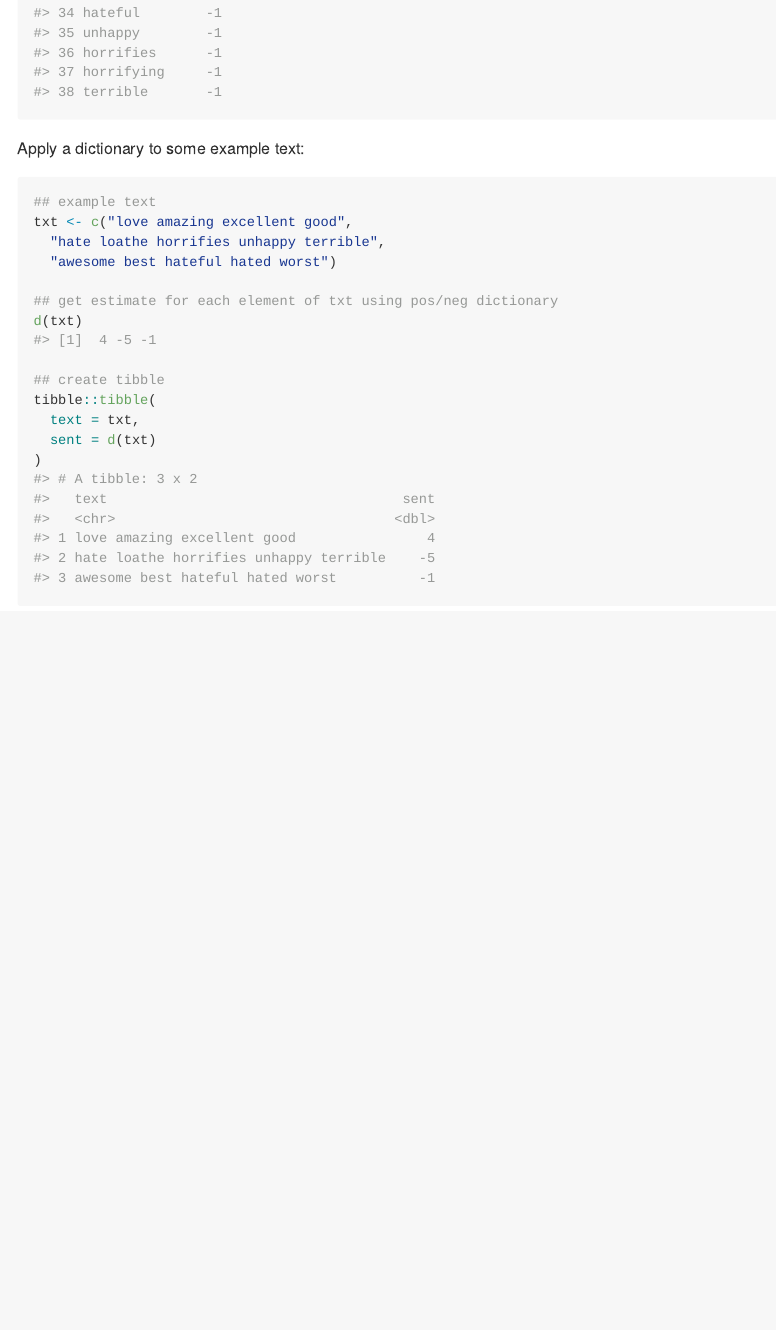
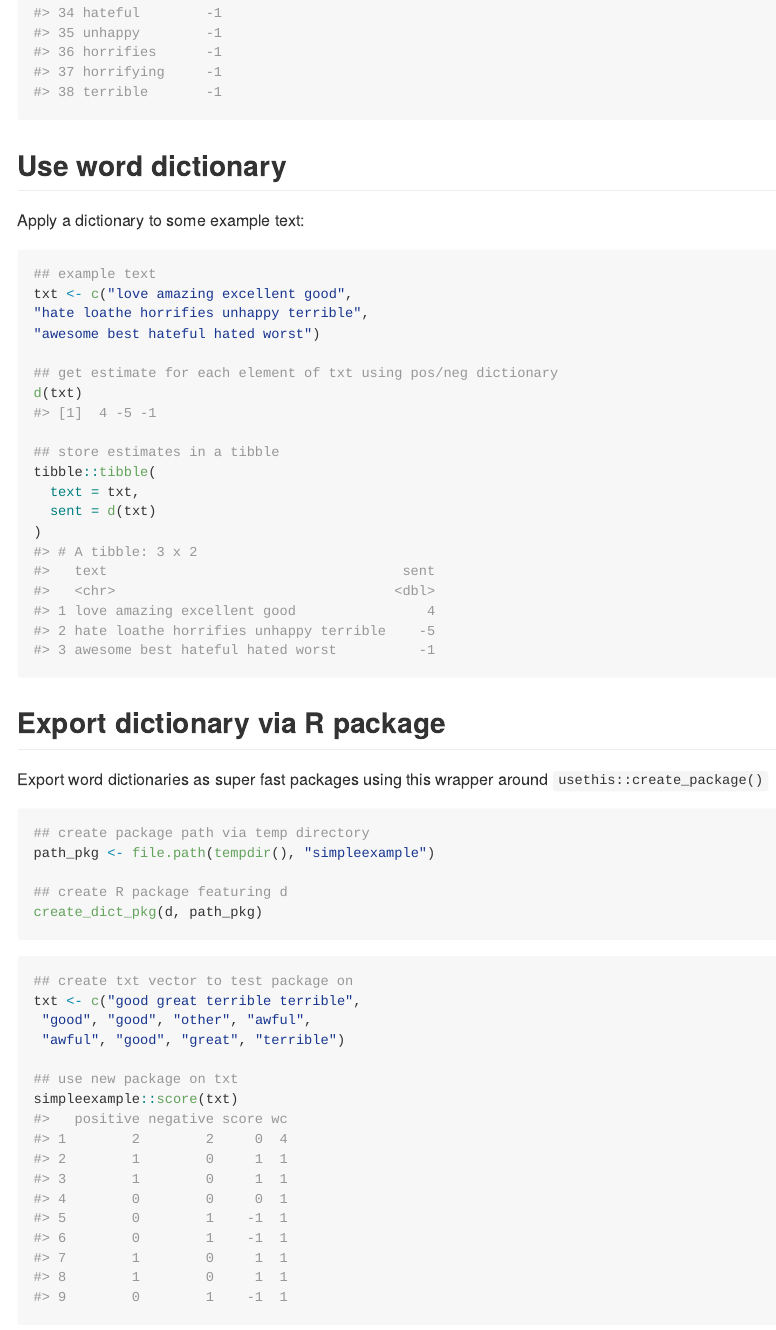
Before and after one commit to mkearney/dict, an R Markdown document (README.Rmd): the page in a window 1100 px wide, from 2400 px down before the commit and from 2470 px down after it, so that both start at the same text. The pictures show the output file README.md that the author committed with the source, drawn offline in the style of GitHub.

Commit message:
Add docs

````diff
--- a/README.Rmd
+++ b/README.Rmd
@@ -77,24 +82,54 @@ d <- dict(list(pos = pos, neg = neg))
 print(d, n = 100)
 ```
 
+## Use word dictionary
+
 Apply a dictionary to some example text:
 
 ```{r}
 ## example text
 txt <- c("love amazing excellent good",
-  "hate loathe horrifies unhappy terrible",
-  "awesome best hateful hated worst")
+"hate loathe horrifies unhappy terrible",
+"awesome best hateful hated worst")
 
 ## get estimate for each element of txt using pos/neg dictionary
 d(txt)
 
-## create tibble
+## store estimates in a tibble
 tibble::tibble(
   text = txt,
   sent = d(txt)
 )
 ```
 
+## Export dictionary via R package
+
+Export word dictionaries as super fast packages using this wrapper around `usethis::create_package()`
+
+```{r include=FALSE}
+## create package path via temp directory
+path_pkg <- file.path(tempdir(), "simpleexample")
+
+## create R package featuring d
+create_dict_pkg(d, path_pkg)
+```
+``` r
+## create package path via temp directory
+path_pkg <- file.path(tempdir(), "simpleexample")
+
+## create R package featuring d
+create_dict_pkg(d, path_pkg)
+```
+```{r}
+## create txt vector to test package on
+txt <- c("good great terrible terrible",
+ "good", "good", "other", "awful",
+ "awful", "good", "great", "terrible")
+
+## use new package on txt
+simpleexample::score(txt)
+```
+
 ## TO DO
 
 See [issues labelled enhancement](https://github.com/mkearney/dict/labels/enhancement).
````
Also changed, not shown: R/create_package.R (+88 -47 lines), README.md, README.Rmd (5 more changed lines), 2 other files.
